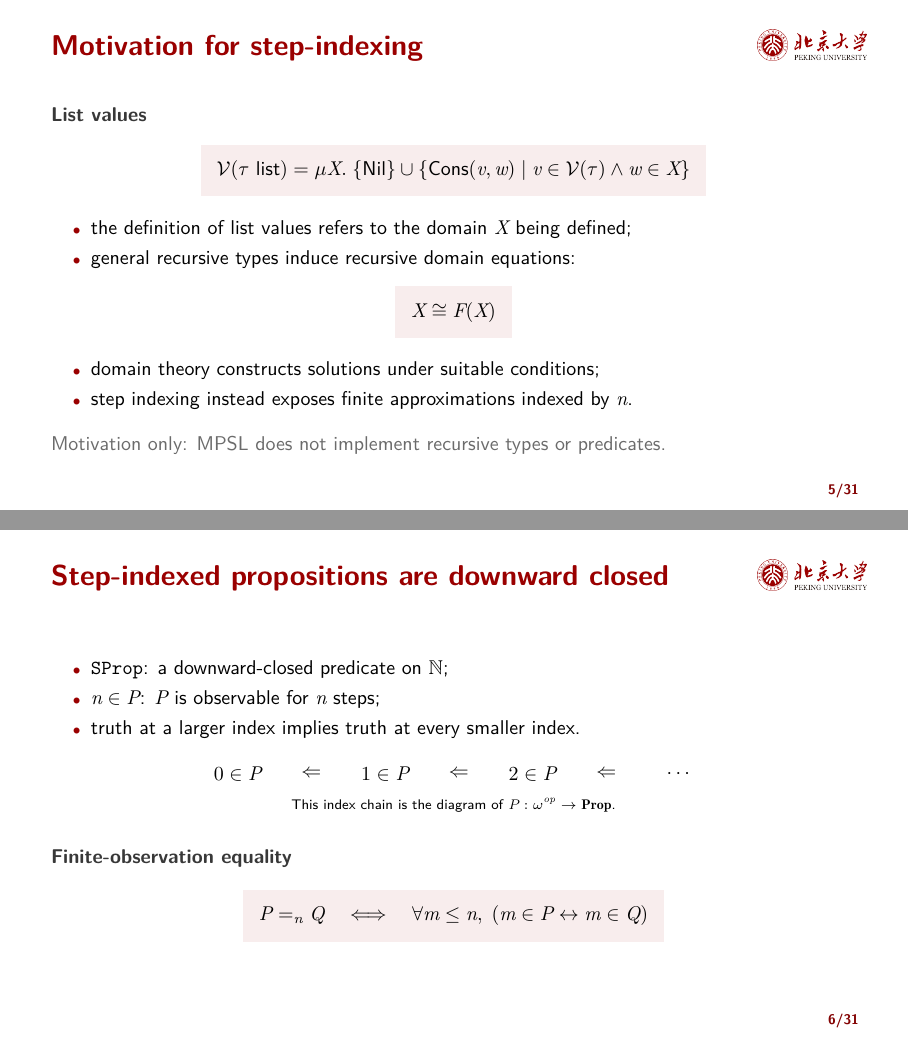
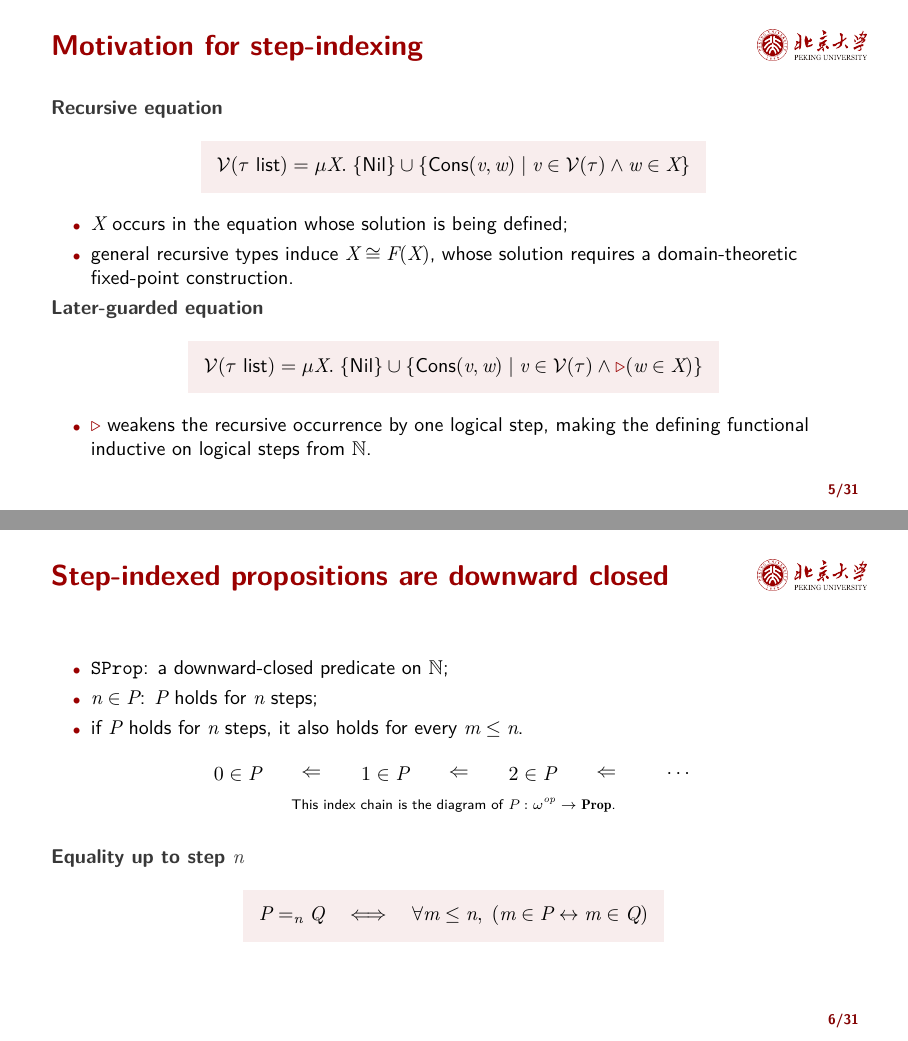
Before and after one commit to floatshadow/mpsl, LaTeX slides (slides/main.tex): pages 5 and 6 of 31, joined at a grey line. Compiled offline with XeLaTeX.

Commit message:
docs: update slides step-index description

```diff
--- a/slides/main.tex
+++ b/slides/main.tex
@@ -109,33 +109,35 @@
 \end{frame}
 
 \begin{frame}{Motivation for step-indexing}
-  \minorhead{List values}
+  \minorhead{Recursive equation}
   \keyeq{\mathcal V(\tau\ \mathsf{list})
     =\mu X.\;\{\mathsf{Nil}\}\cup
       \{\mathsf{Cons}(v,w)\mid
         v\in\mathcal V(\tau)\land w\in X\}}
 
   \begin{itemize}
-    \item the definition of list values refers to the domain $X$ being defined;
-    \item general recursive types induce recursive domain equations:
+    \item $X$ occurs in the equation whose solution is being defined;
+    \item general recursive types induce $X\cong F(X)$, whose solution
+      requires a domain-theoretic fixed-point construction.
   \end{itemize}
 
-  \keyeq{X\cong F(X)}
+  \minorhead{Later-guarded equation}
+  \keyeq{\mathcal V(\tau\ \mathsf{list})
+    =\mu X.\;\{\mathsf{Nil}\}\cup
+      \{\mathsf{Cons}(v,w)\mid
+        v\in\mathcal V(\tau)\land
+        \textcolor{PKURed}{\Later}(w\in X)\}}
 
   \begin{itemize}
-    \item domain theory constructs solutions under suitable conditions;
-    \item step indexing instead exposes finite approximations indexed by $n$.
+    \item \textcolor{PKURed}{$\Later$} weakens the recursive occurrence by one logical step, making the defining functional inductive on logical steps from $\mathbb N$.
   \end{itemize}
-
-  \vfill
-  \muted{Motivation only: MPSL does not implement recursive types or predicates.}
 \end{frame}
 
 \begin{frame}{Step-indexed propositions are downward closed}
   \begin{itemize}
     \item \texttt{SProp}: a downward-closed predicate on $\mathbb N$;
-    \item $n\in P$: $P$ is observable for $n$ steps;
-    \item truth at a larger index implies truth at every smaller index.
+    \item $n\in P$: $P$ holds for $n$ steps;
+    \item if $P$ holds for $n$ steps, it also holds for every $m\le n$.
   \end{itemize}
 
   \begin{center}
@@ -155,13 +157,13 @@
   \end{center}
 
   \vspace{0.25cm}
-  \minorhead{Finite-observation equality}
+  \minorhead{Equality up to step $n$}
   \keyeq{P=_nQ\quad\Longleftrightarrow\quad
     \forall m\le n,\;(m\in P\leftrightarrow m\in Q)}
 
 \end{frame}
 
-\begin{frame}{Later shifts the observation index}
+\begin{frame}{Later weakens the step index by one}
   \minorhead{1. Definition $n\in\Later P \mathrel{\overset{\mathrm{def}}{\Longleftrightarrow}} n=0\ \lor\ \exists m,\;n=m+1\land m\in P$}
   \par\vspace{0.10em}
   \keyeq{
```
Also changed, not shown: slides/main.tex (4 more changed lines).
